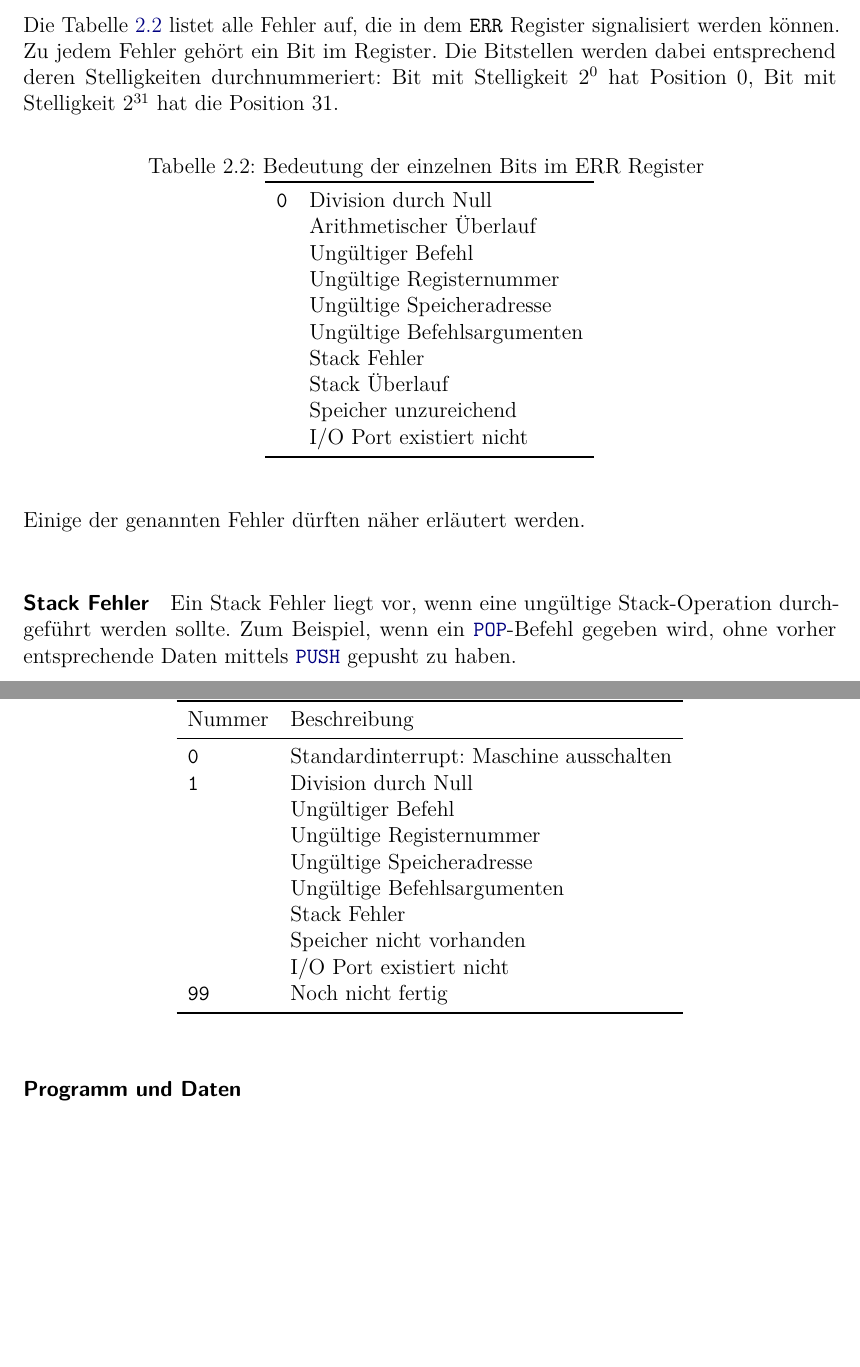
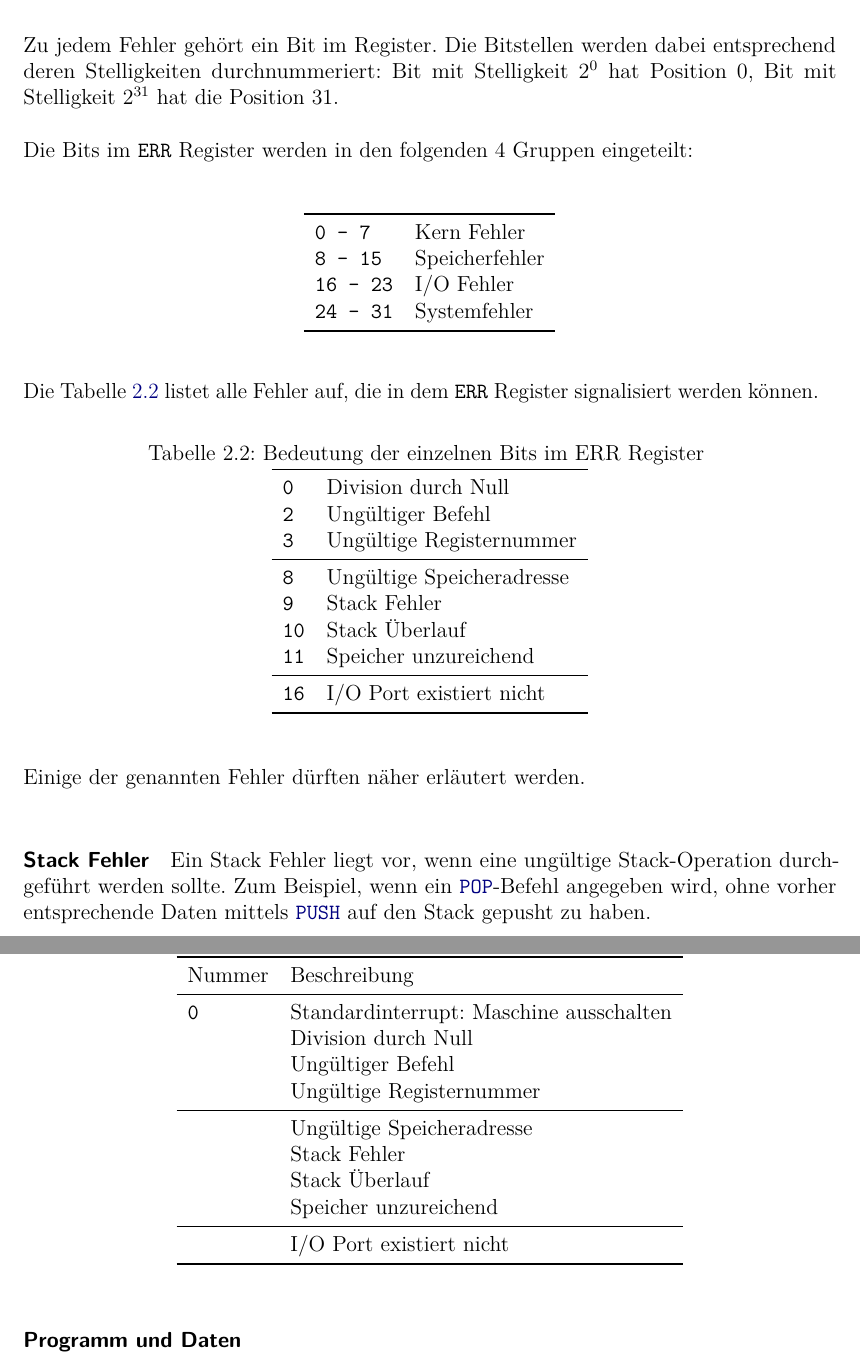
Before and after one commit to LiviuBeraru/UMachVM, a LaTeX document (doc/Specs/tex/UMachVM-Spec.tex, which reads doc/Specs/tex/organisation/Register-Spezial.tex, doc/Specs/tex/organisation/Speicher.tex): two parts of pages 15 and 17 of 62, joined at a grey line, cut so that both start at the same text, the shorter picture padded with empty space. Compiled offline with pdfLaTeX; an older LaTeX class or package is replaced by its successor.

Commit message:
Mehr interrupts und die ERR Bits

```diff
--- a/doc/Specs/tex/organisation/Register-Spezial.tex
+++ b/doc/Specs/tex/organisation/Register-Spezial.tex
@@ -117,26 +117,41 @@ ZERO & 00 & Enthält die Zahl Null.
 \subsubsection{Das ERR Register}
 \index{ERR@\texttt{ERR}}
 
+Zu jedem Fehler gehört ein Bit im Register. Die Bitstellen werden dabei
+entsprechend deren Stelligkeiten durchnummeriert: Bit mit Stelligkeit $2^{0}$
+hat Position $0$, Bit mit Stelligkeit $2^{31}$ hat die Position $31$.
+
+Die Bits im \texttt{ERR} Register werden in den folgenden 4 Gruppen eingeteilt:
+
+\begin{center}
+\begin{tabular}{>{\ttfamily}ll}
+\toprule
+ 0  -  7 & Kern Fehler  \\
+ 8  - 15 & Speicherfehler                         \\
+ 16 - 23 & I/O Fehler                             \\
+ 24 - 31 & Systemfehler                           \\
+\bottomrule
+\end{tabular}
+\end{center}
+
 Die Tabelle \ref{tab:ERR-register} listet alle Fehler auf, die in dem
-\texttt{ERR} Register signalisiert werden können. Zu jedem Fehler gehört ein Bit
-im Register. Die Bitstellen werden dabei entsprechend deren Stelligkeiten
-durchnummeriert: Bit mit Stelligkeit $2^{0}$ hat Position $0$, Bit mit
-Stelligkeit $2^{31}$ hat die Position $31$.
+\texttt{ERR} Register signalisiert werden können.
+
 
 \begin{longtable}{>{\ttfamily}ll}
 \caption[ERR Register]{Bedeutung der einzelnen Bits im ERR Register}
 \label{tab:ERR-register}
 \\\toprule
- 0  & Division durch Null \\
-    & Arithmetischer Überlauf \\
-    & Ungültiger Befehl \\
-    & Ungültige Registernummer  \\
-    & Ungültige Speicheradresse \\
-    & Ungültige Befehlsargumenten \\
-    & Stack Fehler \\
-    & Stack Überlauf \\
-    & Speicher unzureichend \\
-    & I/O Port existiert nicht \\
+ 0  & Division durch Null       \\
+ 2  & Ungültiger Befehl         \\
+ 3  & Ungültige Registernummer  \\
+\midrule
+ 8  & Ungültige Speicheradresse \\
+ 9  & Stack Fehler              \\
+10  & Stack Überlauf            \\
+11  & Speicher unzureichend     \\
+\midrule
+16  & I/O Port existiert nicht \\
 \bottomrule
 \end{longtable}
 
@@ -145,8 +160,9 @@ Einige der genannten Fehler dürften näher erläutert werden.
 \paragraph{Stack Fehler}
 \index{Stack!Fehler}
 Ein Stack Fehler liegt vor, wenn eine ungültige Stack-Operation durchgeführt
-werden sollte. Zum Beispiel, wenn ein \opref{POP}-Befehl gegeben wird, ohne
-vorher entsprechende Daten mittels \opref{PUSH} gepusht zu haben.
+werden sollte. Zum Beispiel, wenn ein \opref{POP}-Befehl angegeben wird, ohne
+vorher entsprechende Daten mittels \opref{PUSH} auf den Stack gepusht zu haben.
+
 
 \paragraph{Stack Überlauf}
 \index{Stack!Überlauf}
--- a/doc/Specs/tex/organisation/Speicher.tex
+++ b/doc/Specs/tex/organisation/Speicher.tex
@@ -69,16 +69,17 @@ angegeben.
 {\rmfamily Nummer} & Beschreibung \\
 \midrule
 \endhead
- 0    & Standardinterrupt: Maschine ausschalten   \\
- 1    & Division durch Null \\
-      & Ungültiger Befehl \\
-      & Ungültige Registernummer  \\
-      & Ungültige Speicheradresse \\
-      & Ungültige Befehlsargumenten \\
-      & Stack Fehler \\
-      & Speicher nicht vorhanden \\
-      & I/O Port existiert nicht \\
- 99   & Noch nicht fertig \\
+ 0   & Standardinterrupt: Maschine ausschalten   \\
+     & Division durch Null       \\
+     & Ungültiger Befehl         \\
+     & Ungültige Registernummer  \\
+\midrule
+     & Ungültige Speicheradresse  \\
+     & Stack Fehler               \\
+     & Stack Überlauf             \\
+     & Speicher unzureichend      \\
+\midrule
+    & I/O Port existiert nicht   \\
 \bottomrule
 \end{longtable}
 
```
Also changed, not shown: doc/Specs/tex/UMachVM-Spec.pdf.
